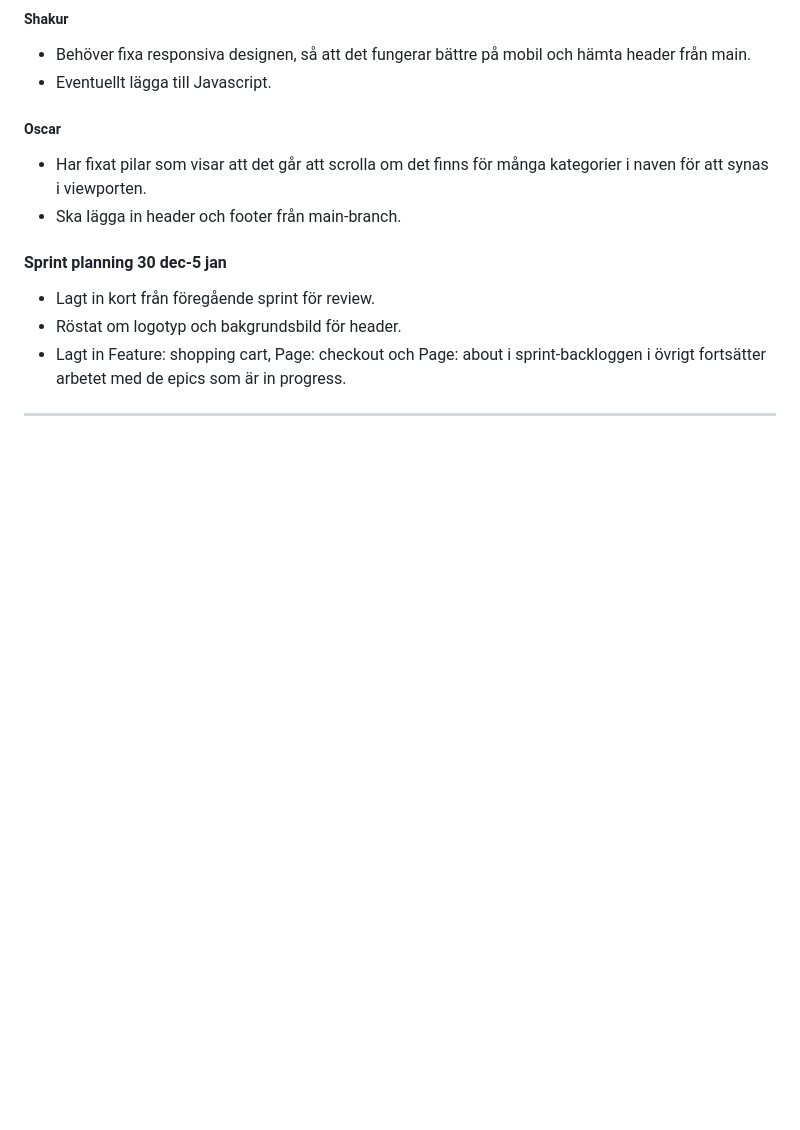
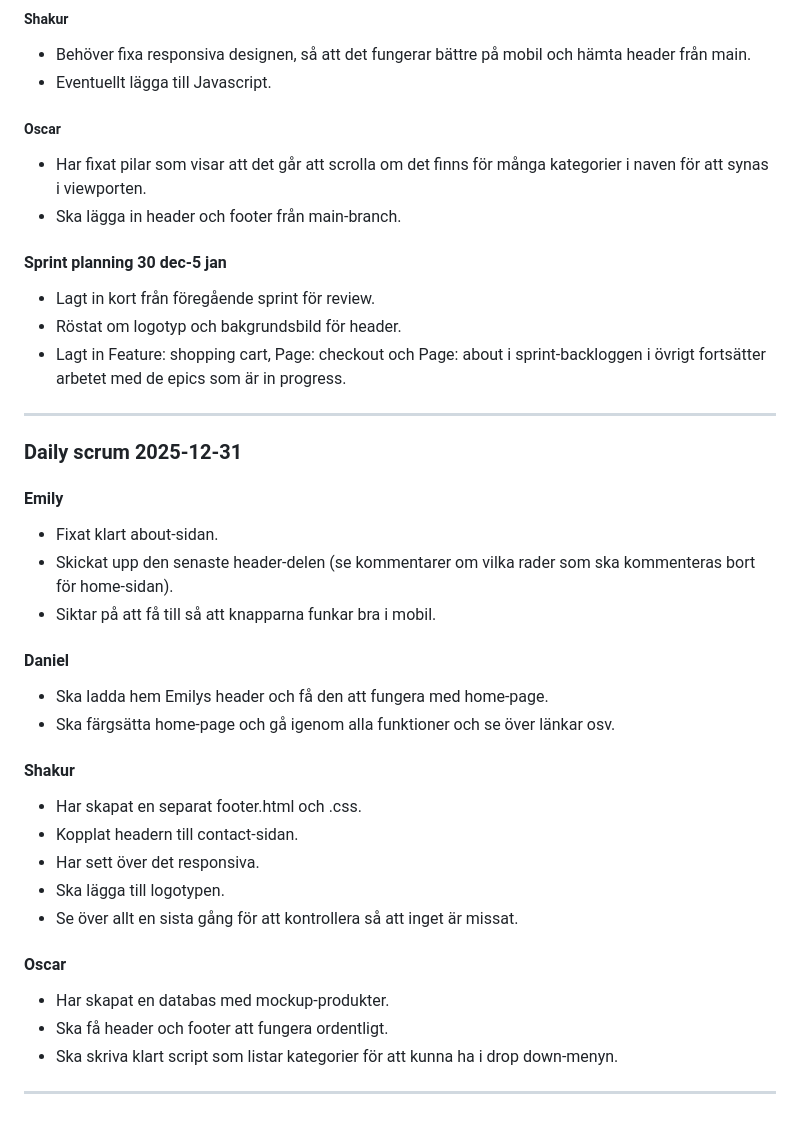
Before and after one commit to DanielPallin/E-Shop-Grupp4, a Markdown page: MEETING-MINUTES.md, the part around the change. GitHub-like rendering; blank space fills up the shorter version.

Commit message:
Add daily scrum updates for team members

```diff
--- a/MEETING-MINUTES.md
+++ b/MEETING-MINUTES.md
@@ -115,3 +115,28 @@
 - Lagt in Feature: shopping cart, Page: checkout och Page: about i sprint-backloggen i övrigt fortsätter arbetet med de epics som är in progress.
 
 ***
+
+### Daily scrum 2025-12-31
+
+#### Emily
+- Fixat klart about-sidan.
+- Skickat upp den senaste header-delen (se kommentarer om vilka rader som ska kommenteras bort för home-sidan).
+- Siktar på att få till så att knapparna funkar bra i mobil.
+
+#### Daniel
+- Ska ladda hem Emilys header och få den att fungera med home-page.
+- Ska färgsätta home-page och gå igenom alla funktioner och se över länkar osv.
+
+#### Shakur
+- Har skapat en separat footer.html och .css.
+- Kopplat headern till contact-sidan.
+- Har sett över det responsiva.
+- Ska lägga till logotypen.
+- Se över allt en sista gång för att kontrollera så att inget är missat.
+
+#### Oscar
+- Har skapat en databas med mockup-produkter.
+- Ska få header och footer att fungera ordentligt.
+- Ska skriva klart script som listar kategorier för att kunna ha i drop down-menyn.
+
+***
```
